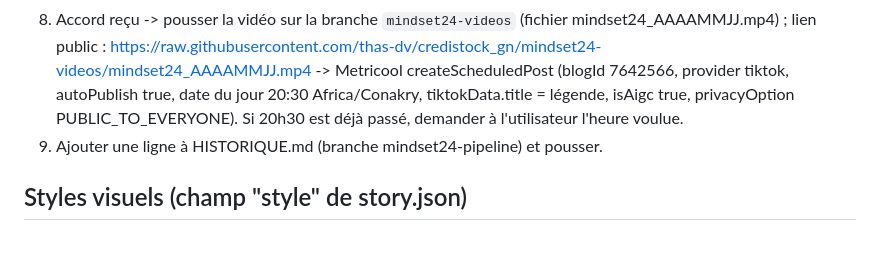
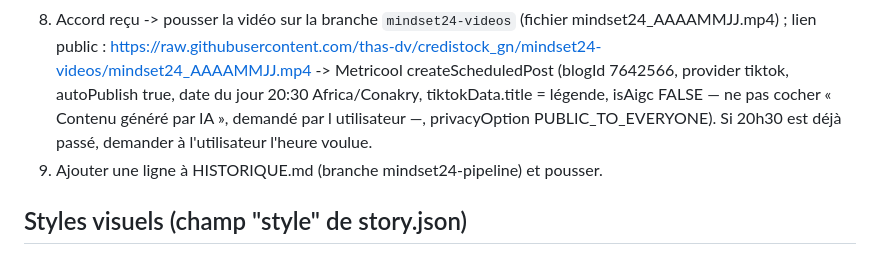
Before and after one commit to thas-dv/credistock_gn, a Markdown page: PIPELINE.md, the part around the change. Rendered like a GitHub page.

Commit message:
Ne plus cocher « Contenu généré par IA » à la programmation
Co-Authored-By: Claude Opus 5.5 <noreply@anthropic.com>
Claude-Session: https://claude.ai/code/session_01AwmPoL5GX3he8xcpW1UCxr

```diff
--- a/PIPELINE.md
+++ b/PIPELINE.md
@@ -38,7 +38,7 @@ prendre ses responsabilités, confiance, discipline. Ne jamais mentionner de ven
 8. Accord reçu -> pousser la vidéo sur la branche `mindset24-videos` (fichier mindset24_AAAAMMJJ.mp4) ;
    lien public : https://raw.githubusercontent.com/thas-dv/credistock_gn/mindset24-videos/mindset24_AAAAMMJJ.mp4
    -> Metricool createScheduledPost (blogId 7642566, provider tiktok, autoPublish true, date du jour 20:30
-   Africa/Conakry, tiktokData.title = légende, isAigc true, privacyOption PUBLIC_TO_EVERYONE).
+   Africa/Conakry, tiktokData.title = légende, isAigc FALSE — ne pas cocher « Contenu généré par IA », demandé par l utilisateur —, privacyOption PUBLIC_TO_EVERYONE).
    Si 20h30 est déjà passé, demander à l'utilisateur l'heure voulue.
 9. Ajouter une ligne à HISTORIQUE.md (branche mindset24-pipeline) et pousser.
 
```
